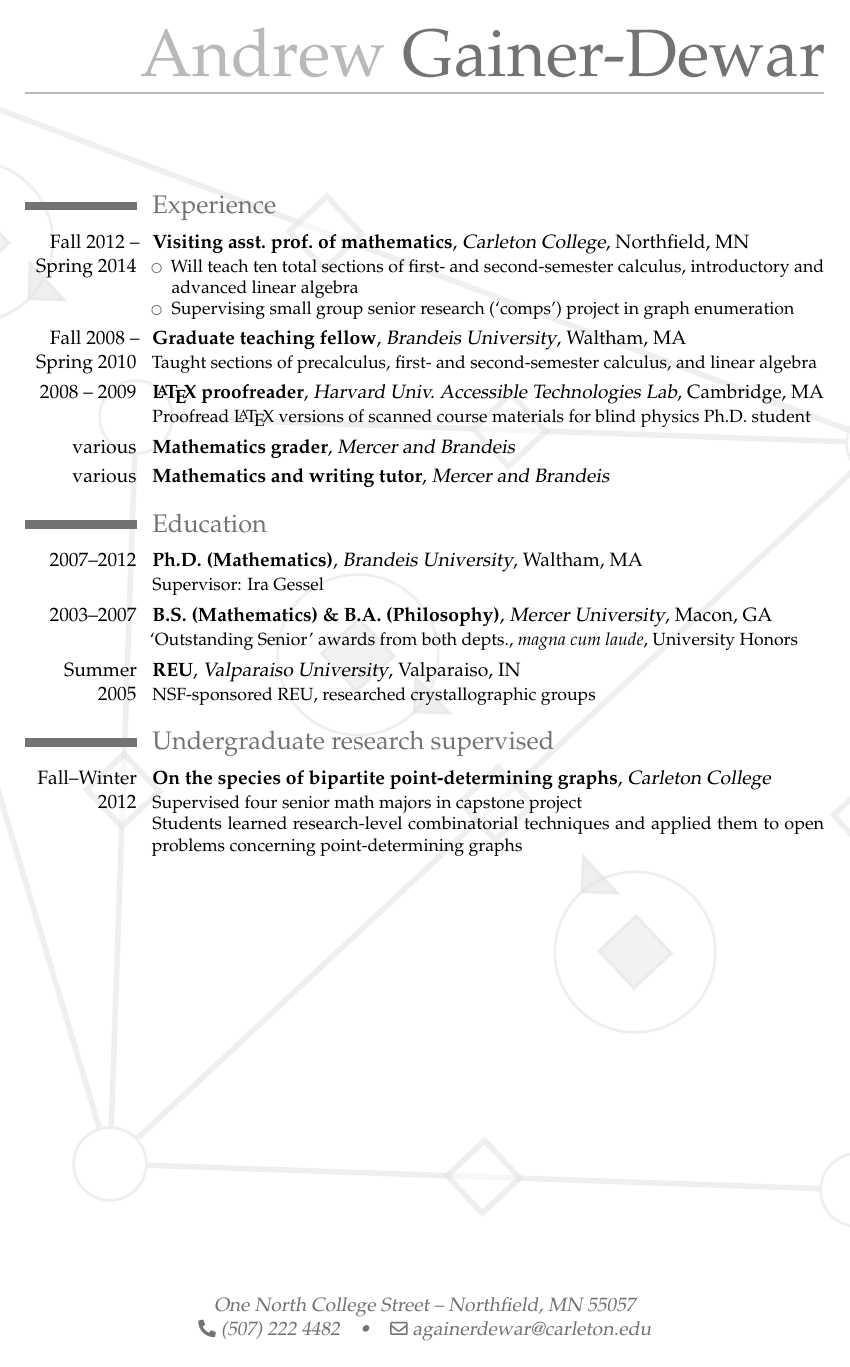
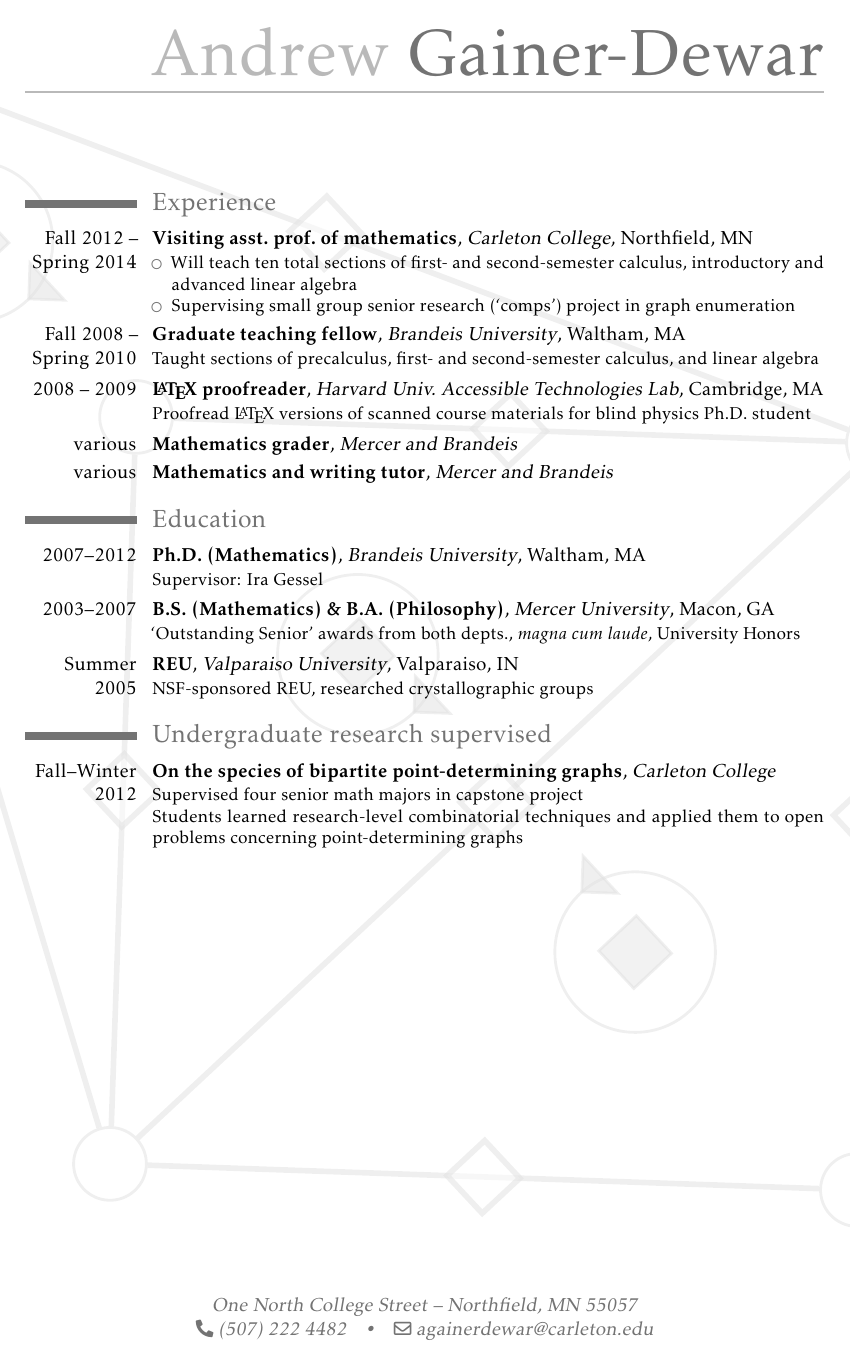
Before and after one commit to agdphd/resume, a LaTeX CV (gainerdewar-cv.tex): page 1 of 2. Compiled offline with pdfLaTeX.

Commit message:
Switch to KP-fonts

```diff
--- a/gainerdewar-cv.tex
+++ b/gainerdewar-cv.tex
@@ -64,7 +64,7 @@
   }
 }
 
-\usepackage{mathpazo}
+\usepackage{kpfonts}
 \renewcommand{\sfdefault}{\rmdefault}
 
 \firstname{Andrew}
```
